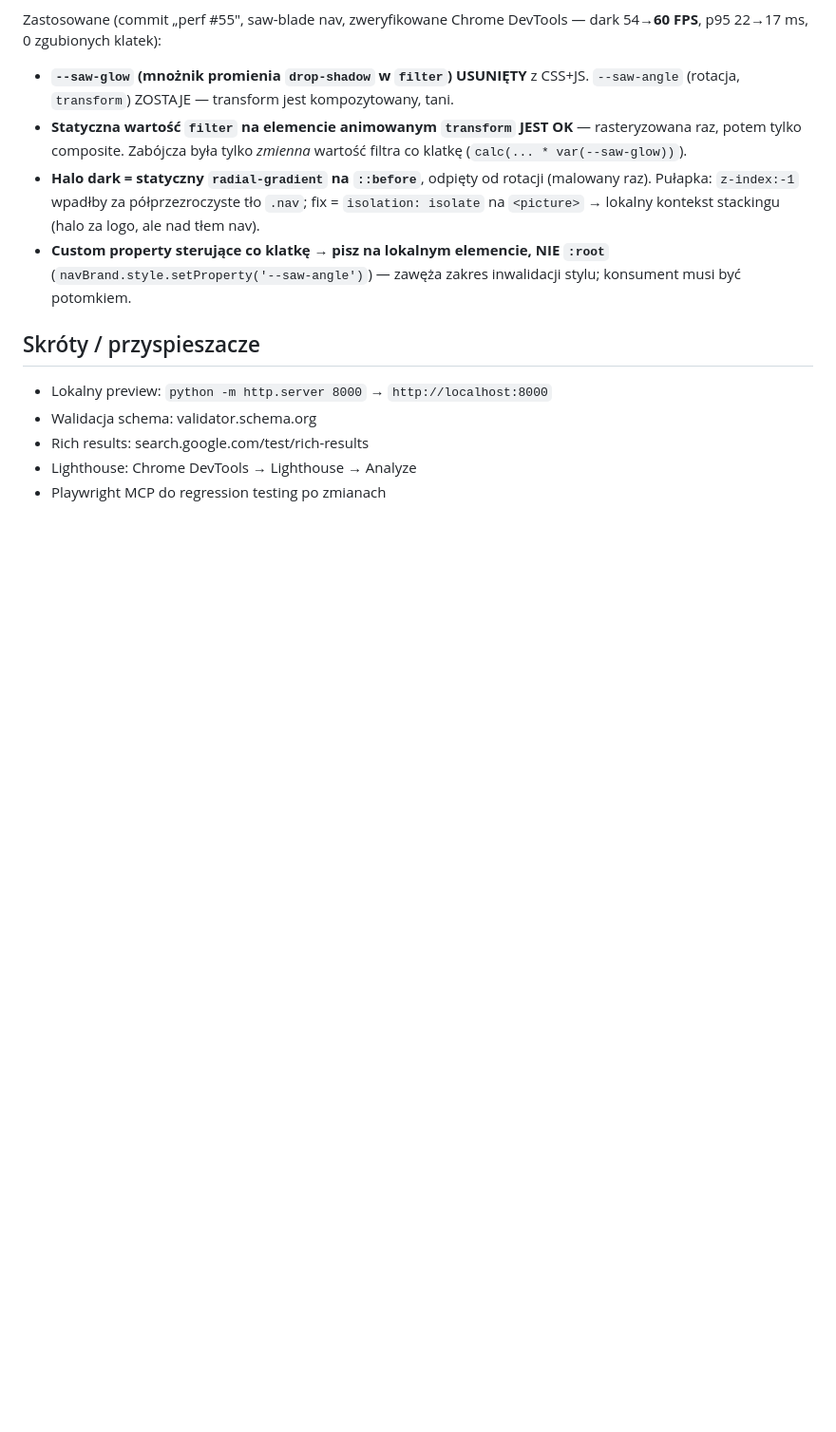
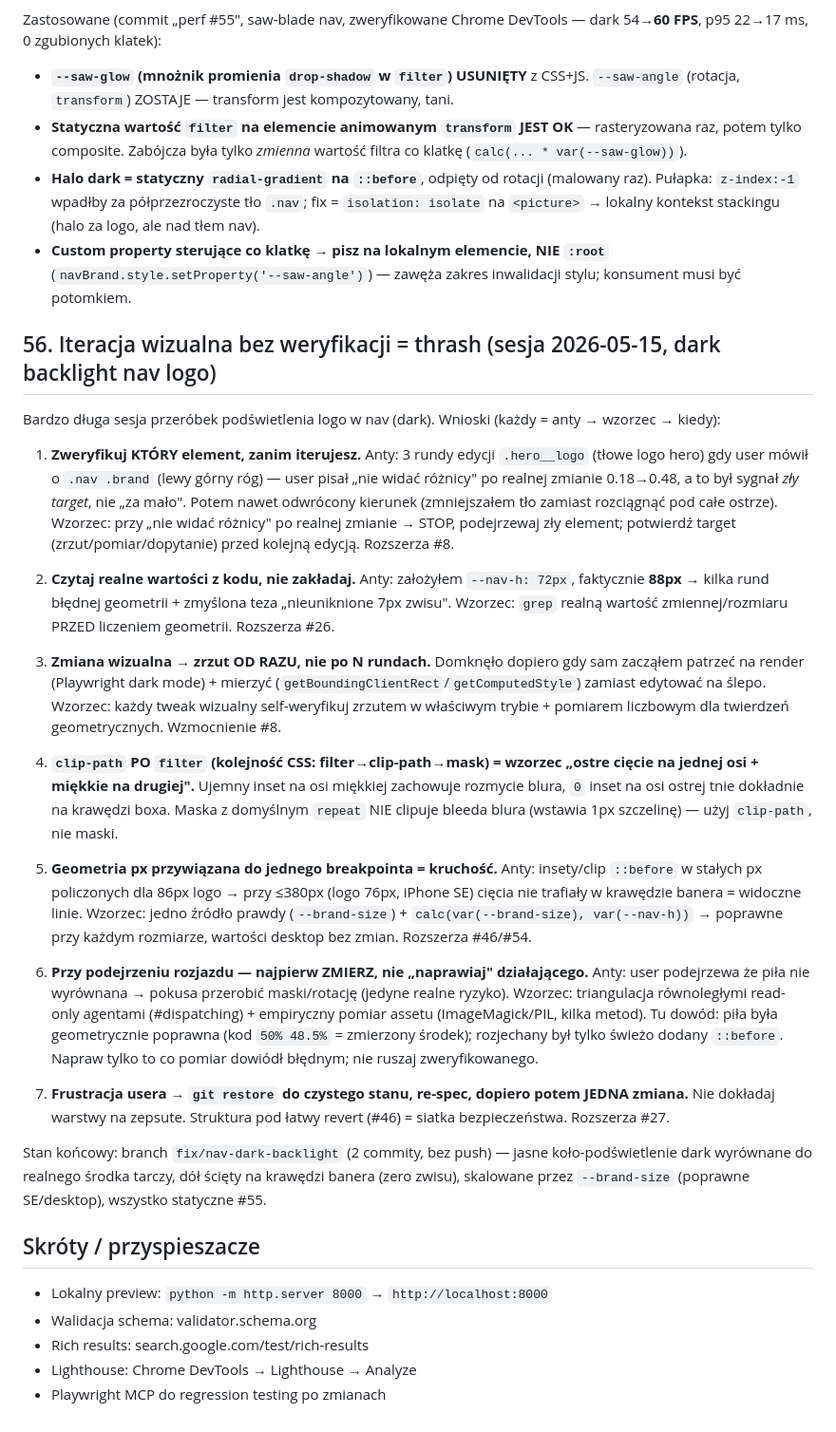
Before and after one commit to fr4gles/kfdiament_website, a Markdown page: CLAUDE.md, the part around the change. Shown at 95% size. Rendered like a GitHub page; blank space fills up the shorter version.

Commit message:
docs(claude): pattern #56 — iteracja wizualna bez weryfikacji = thrash (wnioski z sesji dark backlight)
Co-Authored-By: Claude Opus 4.7 (1M context) <noreply@anthropic.com>

```diff
--- a/CLAUDE.md
+++ b/CLAUDE.md
@@ -664,6 +664,26 @@ Zastosowane (commit „perf #55", saw-blade nav, zweryfikowane Chrome DevTools
 - **Halo dark = statyczny `radial-gradient` na `::before`**, odpięty od rotacji (malowany raz). Pułapka: `z-index:-1` wpadłby za półprzezroczyste tło `.nav`; fix = `isolation: isolate` na `<picture>` → lokalny kontekst stackingu (halo za logo, ale nad tłem nav).
 - **Custom property sterujące co klatkę → pisz na lokalnym elemencie, NIE `:root`** (`navBrand.style.setProperty('--saw-angle')`) — zawęża zakres inwalidacji stylu; konsument musi być potomkiem.
 
+## 56. Iteracja wizualna bez weryfikacji = thrash (sesja 2026-05-15, dark backlight nav logo)
+
+Bardzo długa sesja przeróbek podświetlenia logo w nav (dark). Wnioski (każdy = anty → wzorzec → kiedy):
+
+1. **Zweryfikuj KTÓRY element, zanim iterujesz.** Anty: 3 rundy edycji `.hero__logo` (tłowe logo hero) gdy user mówił o `.nav .brand` (lewy górny róg) — user pisał „nie widać różnicy" po realnej zmianie 0.18→0.48, a to był sygnał *zły target*, nie „za mało". Potem nawet odwrócony kierunek (zmniejszałem tło zamiast rozciągnąć pod całe ostrze). Wzorzec: przy „nie widać różnicy" po realnej zmianie → STOP, podejrzewaj zły element; potwierdź target (zrzut/pomiar/dopytanie) przed kolejną edycją. Rozszerza #8.
+
+2. **Czytaj realne wartości z kodu, nie zakładaj.** Anty: założyłem `--nav-h: 72px`, faktycznie **88px** → kilka rund błędnej geometrii + zmyślona teza „nieuniknione 7px zwisu". Wzorzec: `grep` realną wartość zmiennej/rozmiaru PRZED liczeniem geometrii. Rozszerza #26.
+
+3. **Zmiana wizualna → zrzut OD RAZU, nie po N rundach.** Domknęło dopiero gdy sam zacząłem patrzeć na render (Playwright dark mode) + mierzyć (`getBoundingClientRect`/`getComputedStyle`) zamiast edytować na ślepo. Wzorzec: każdy tweak wizualny self-weryfikuj zrzutem w właściwym trybie + pomiarem liczbowym dla twierdzeń geometrycznych. Wzmocnienie #8.
+
+4. **`clip-path` PO `filter` (kolejność CSS: filter→clip-path→mask) = wzorzec „ostre cięcie na jednej osi + miękkie na drugiej".** Ujemny inset na osi miękkiej zachowuje rozmycie blura, `0` inset na osi ostrej tnie dokładnie na krawędzi boxa. Maska z domyślnym `repeat` NIE clipuje bleeda blura (wstawia 1px szczelinę) — użyj `clip-path`, nie maski.
+
+5. **Geometria px przywiązana do jednego breakpointa = kruchość.** Anty: insety/clip `::before` w stałych px policzonych dla 86px logo → przy ≤380px (logo 76px, iPhone SE) cięcia nie trafiały w krawędzie banera = widoczne linie. Wzorzec: jedno źródło prawdy (`--brand-size`) + `calc(var(--brand-size), var(--nav-h))` → poprawne przy każdym rozmiarze, wartości desktop bez zmian. Rozszerza #46/#54.
+
+6. **Przy podejrzeniu rozjazdu — najpierw ZMIERZ, nie „naprawiaj" działającego.** Anty: user podejrzewa że piła nie wyrównana → pokusa przerobić maski/rotację (jedyne realne ryzyko). Wzorzec: triangulacja równoległymi read-only agentami (#dispatching) + empiryczny pomiar assetu (ImageMagick/PIL, kilka metod). Tu dowód: piła była geometrycznie poprawna (kod `50% 48.5%` = zmierzony środek); rozjechany był tylko świeżo dodany `::before`. Napraw tylko to co pomiar dowiódł błędnym; nie ruszaj zweryfikowanego.
+
+7. **Frustracja usera → `git restore` do czystego stanu, re-spec, dopiero potem JEDNA zmiana.** Nie dokładaj warstwy na zepsute. Struktura pod łatwy revert (#46) = siatka bezpieczeństwa. Rozszerza #27.
+
+Stan końcowy: branch `fix/nav-dark-backlight` (2 commity, bez push) — jasne koło-podświetlenie dark wyrównane do realnego środka tarczy, dół ścięty na krawędzi banera (zero zwisu), skalowane przez `--brand-size` (poprawne SE/desktop), wszystko statyczne #55.
+
 ## Skróty / przyspieszacze
 
 - Lokalny preview: `python -m http.server 8000` → `http://localhost:8000`
```
